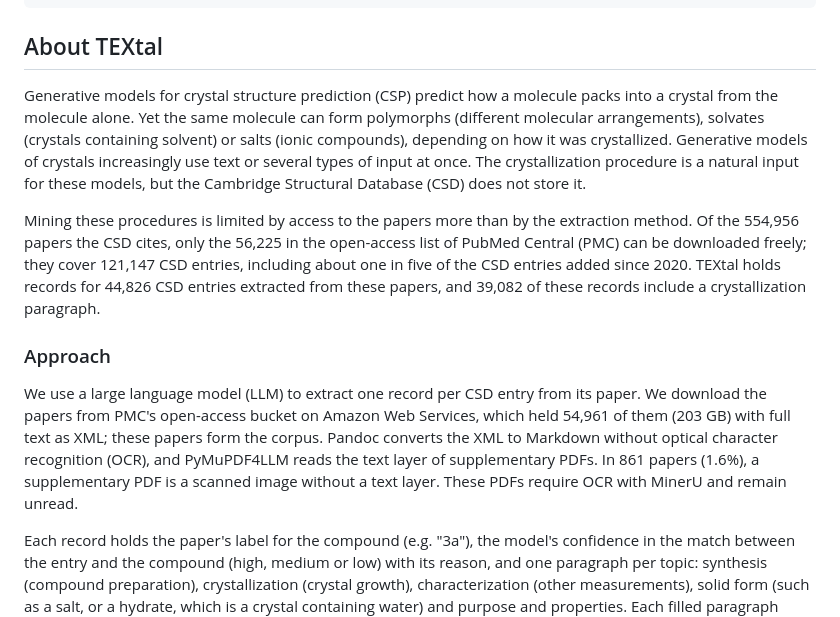
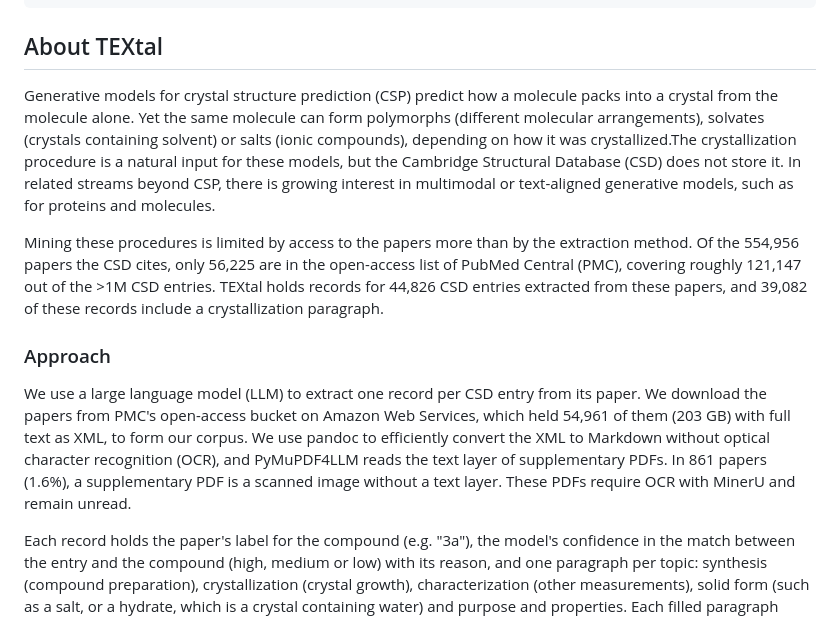
Before and after one commit to alstonlo/textal, a Markdown page: README.md, the part around the change. Drawn GitHub-style.

```diff
--- a/README.md
+++ b/README.md
@@ -101,13 +101,13 @@ pixi run snakemake -s scripts/Snakefile -j1 release
 
 ## About TEXtal
 
-Generative models for crystal structure prediction (CSP) predict how a molecule packs into a crystal from the molecule alone. Yet the same molecule can form polymorphs (different molecular arrangements), solvates (crystals containing solvent) or salts (ionic compounds), depending on how it was crystallized. Generative models of crystals increasingly use text or several types of input at once. The crystallization procedure is a natural input for these models, but the Cambridge Structural Database (CSD) does not store it.
+Generative models for crystal structure prediction (CSP) predict how a molecule packs into a crystal from the molecule alone. Yet the same molecule can form polymorphs (different molecular arrangements), solvates (crystals containing solvent) or salts (ionic compounds), depending on how it was crystallized.The crystallization procedure is a natural input for these models, but the Cambridge Structural Database (CSD) does not store it. In related streams beyond CSP, there is growing interest in multimodal or text-aligned generative models, such as for proteins and molecules.
 
-Mining these procedures is limited by access to the papers more than by the extraction method. Of the 554,956 papers the CSD cites, only the 56,225 in the open-access list of PubMed Central (PMC) can be downloaded freely; they cover 121,147 CSD entries, including about one in five of the CSD entries added since 2020. TEXtal holds records for 44,826 CSD entries extracted from these papers, and 39,082 of these records include a crystallization paragraph.
+Mining these procedures is limited by access to the papers more than by the extraction method. Of the 554,956 papers the CSD cites, only 56,225 are in the open-access list of PubMed Central (PMC), covering roughly 121,147 out of the >1M CSD entries. TEXtal holds records for 44,826 CSD entries extracted from these papers, and 39,082 of these records include a crystallization paragraph.
 
 ### Approach
 
-We use a large language model (LLM) to extract one record per CSD entry from its paper. We download the papers from PMC's open-access bucket on Amazon Web Services, which held 54,961 of them (203 GB) with full text as XML; these papers form the corpus. Pandoc converts the XML to Markdown without optical character recognition (OCR), and PyMuPDF4LLM reads the text layer of supplementary PDFs. In 861 papers (1.6%), a supplementary PDF is a scanned image without a text layer. These PDFs require OCR with MinerU and remain unread.
+We use a large language model (LLM) to extract one record per CSD entry from its paper. We download the papers from PMC's open-access bucket on Amazon Web Services, which held 54,961 of them (203 GB) with full text as XML, to form our corpus. We use pandoc to efficiently convert the XML to Markdown without optical character recognition (OCR), and PyMuPDF4LLM reads the text layer of supplementary PDFs. In 861 papers (1.6%), a supplementary PDF is a scanned image without a text layer. These PDFs require OCR with MinerU and remain unread.
 
 Each record holds the paper's label for the compound (e.g. "3a"), the model's confidence in the match between the entry and the compound (high, medium or low) with its reason, and one paragraph per topic: synthesis (compound preparation), crystallization (crystal growth), characterization (other measurements), solid form (such as a salt, or a hydrate, which is a crystal containing water) and purpose and properties. Each filled paragraph must cite at least one verbatim quote. We chose paragraphs over fixed fields (solvent, method, temperature) because we did not know what the papers would report; fields can be derived later.
 
```
